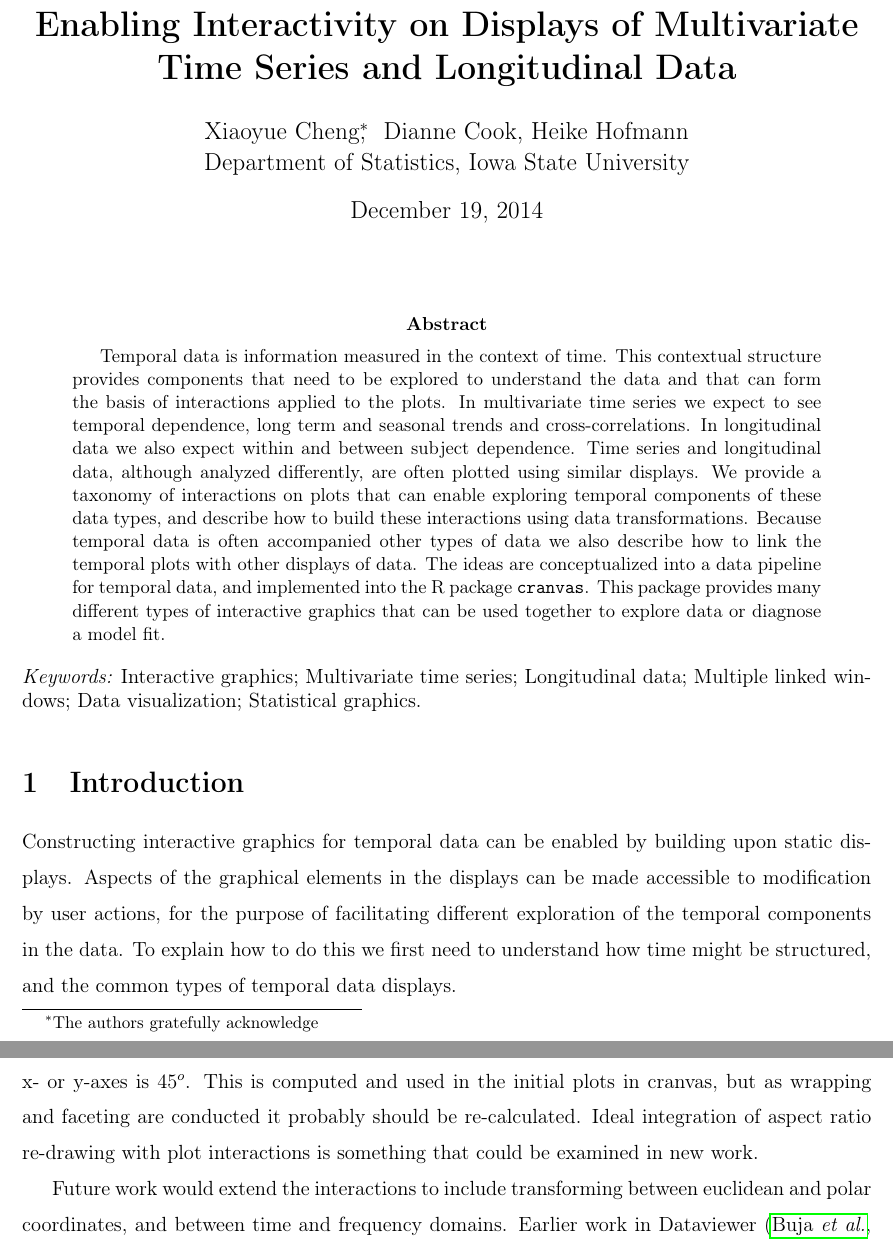
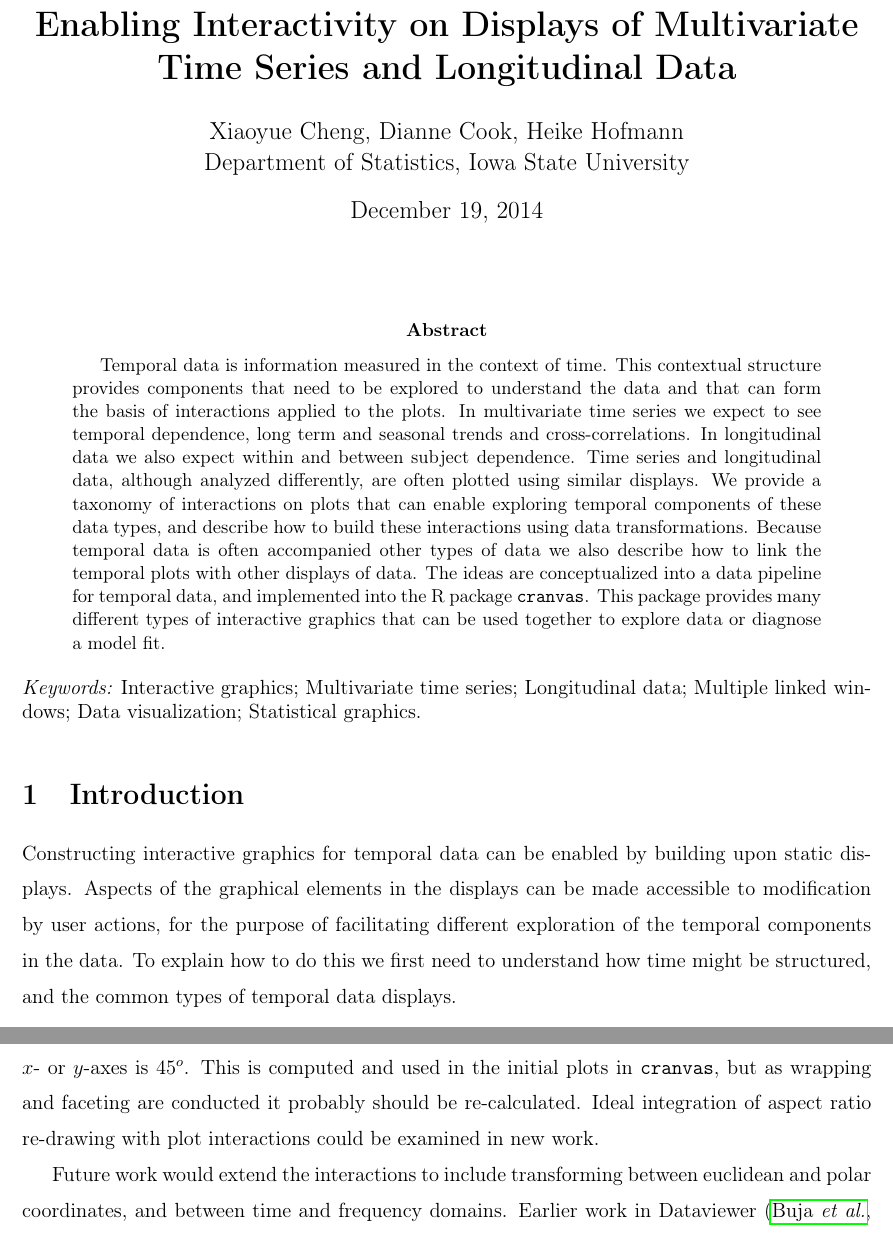
Before and after one commit to ggobi/paper-cranvastime, a LaTeX paper (cranvastime.tex): two parts of pages 1 and 30 of 35, joined at a grey line, cut so that both start at the same text. Compiled offline with pdfLaTeX.

Commit message:
small change

```diff
--- a/cranvastime.tex
+++ b/cranvastime.tex
@@ -39,8 +39,7 @@
 \if0\blind
 {
   \title{\bf  Enabling Interactivity on Displays of Multivariate Time Series and Longitudinal Data}
-  \author{Xiaoyue Cheng\thanks{
-    The authors gratefully acknowledge},\hspace{.2cm}
+  \author{Xiaoyue Cheng,
     Dianne Cook, Heike Hofmann \\
     Department of Statistics, Iowa State University
     }
@@ -1508,7 +1507,15 @@ day, month, year or individual identifier is under the cursor.
 
 This paper describes how interactions can be added to temporal displays by using sequences of affine transformations. This approach proves a rich variety of ways to slice and dice temporal data to explore seasonality, dependence, trends, anomalies and individual differences. These interactive temporal displays can be embedded in a large interactive graphics software system, enabling linking between plots to explore more general data where temporal components are just one aspect of many. Not everything is solved in terms of additivity, speed and interaction direction, but most common actions are possible for reasonably sized data.
 
-Optimal aspect ratio for temporal displays is an unsolved problem, and is something that we have grappled with in the implementation. According to \citep{cleveland1993} time series should be ``banked'' to 45$^o$, which means that on average the angle of the lines, in comparison to the x- or y-axes is 45$^o$. This is computed and used in the initial plots in cranvas, but as wrapping and faceting are conducted it probably should be re-calculated. Ideal integration of aspect ratio re-drawing with plot interactions is something that could be examined in new work.
+Optimal aspect ratio for temporal displays is an unsolved problem,
+and is something that we have grappled with in the implementation.
+According to \citep{cleveland1993} time series should be ``banked''
+to 45$^o$, which means that on average the angle of the lines, in
+comparison to the $x$- or $y$-axes is 45$^o$. This is computed and
+used in the initial plots in \texttt{\textbf{cranvas}}, but as
+wrapping and faceting are conducted it probably should be
+re-calculated. Ideal integration of aspect ratio re-drawing with
+plot interactions could be examined in new work.
 
 %In this paper we reviewed the static and interactive graphics for the time series and longitudinal data and refined the framework of interactions. For the time dependent data, we elaborated the three-layer display and proposed five special interactions for data exploration and pattern examination. Facilitating these heavily data-transforming interactions requires a new conceptual framework, including the timely coordinates calculation procedure and the linking system that supports brushing under new coordinates. We introduced two procedures to transform data during the interactions, and the linking within and between plots, or between the original data and additional data. However, some issues are still open to further discussion, like the additivity, transfer speed, and the interaction direction.
 
```
